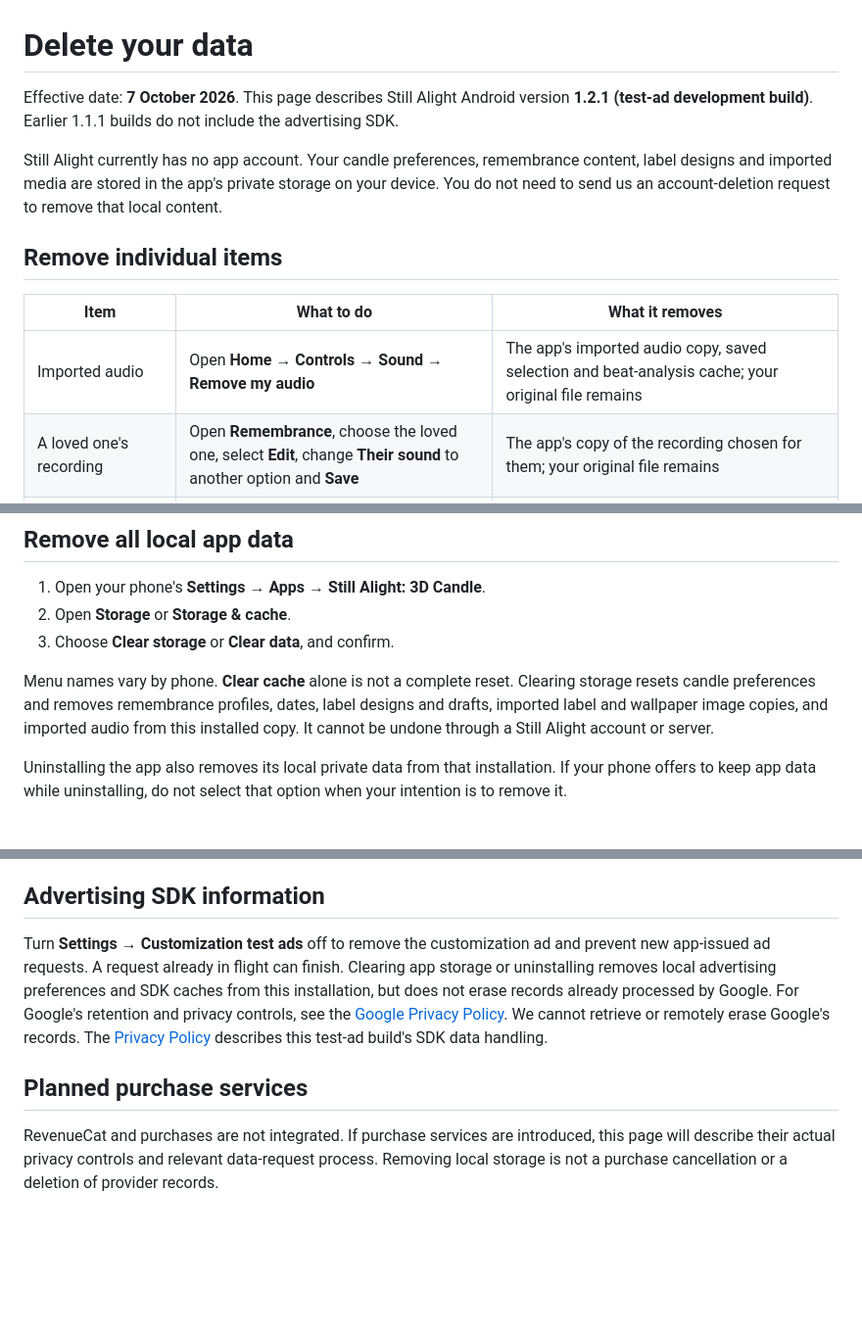
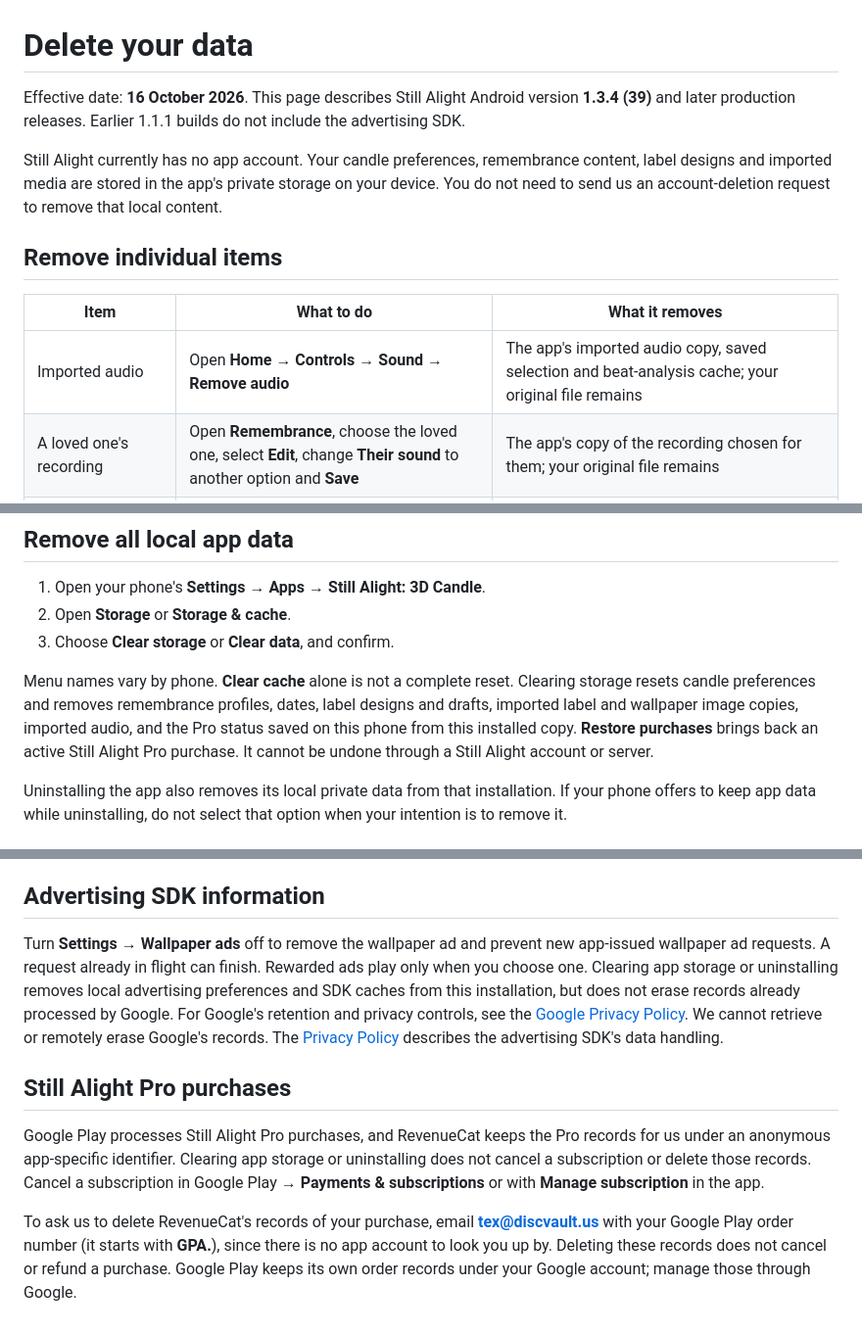
Before and after one commit to dxutakerxd/still-alight, a Markdown page: content/delete-data.md, 3 parts joined by grey strips. Shown at 98% size. GitHub-like rendering; blank space fills up the shorter version.

```diff
--- a/content/delete-data.md
+++ b/content/delete-data.md
@@ -1,6 +1,6 @@
 # Delete your data
 
-Effective date: **7 October 2026**. This page describes Still Alight Android version **1.2.1 (test-ad development build)**. Earlier 1.1.1 builds do not include the advertising SDK.
+Effective date: **16 October 2026**. This page describes Still Alight Android version **1.3.4 (39)** and later production releases. Earlier 1.1.1 builds do not include the advertising SDK.
 
 Still Alight currently has no app account. Your candle preferences, remembrance content, label designs and imported media are stored in the app's private storage on your device. You do not need to send us an account-deletion request to remove that local content.
 
@@ -8,7 +8,7 @@ Still Alight currently has no app account. Your candle preferences, remembrance
 
 | Item | What to do | What it removes |
 | --- | --- | --- |
-| Imported audio | Open **Home → Controls → Sound → Remove my audio** | The app's imported audio copy, saved selection and beat-analysis cache; your original file remains |
+| Imported audio | Open **Home → Controls → Sound → Remove audio** | The app's imported audio copy, saved selection and beat-analysis cache; your original file remains |
 | A loved one's recording | Open **Remembrance**, choose the loved one, select **Edit**, change **Their sound** to another option and **Save** | The app's copy of the recording chosen for them; your original file remains |
 | A loved one's remembrance | Open **Remembrance**, choose the loved one, select **Edit → Delete**, then confirm | That profile, its saved remembrance dates and any recording chosen for them; custom-label files may remain separately |
 | A remembrance date | Open the date for editing and select **Delete this date**, then confirm | That saved date; the profile and its other dates remain |
@@ -25,7 +25,7 @@ Replacing and applying a different wallpaper photo removes the previously saved
 2. Open **Storage** or **Storage & cache**.
 3. Choose **Clear storage** or **Clear data**, and confirm.
 
-Menu names vary by phone. **Clear cache** alone is not a complete reset. Clearing storage resets candle preferences and removes remembrance profiles, dates, label designs and drafts, imported label and wallpaper image copies, and imported audio from this installed copy. It cannot be undone through a Still Alight account or server.
+Menu names vary by phone. **Clear cache** alone is not a complete reset. Clearing storage resets candle preferences and removes remembrance profiles, dates, label designs and drafts, imported label and wallpaper image copies, imported audio, and the Pro status saved on this phone from this installed copy. **Restore purchases** brings back an active Still Alight Pro purchase. It cannot be undone through a Still Alight account or server.
 
 Uninstalling the app also removes its local private data from that installation. If your phone offers to keep app data while uninstalling, do not select that option when your intention is to remove it.
 
@@ -47,8 +47,10 @@ We keep support correspondence while it is needed for support and delete it on r
 
 ## Advertising SDK information
 
-Turn **Settings → Customization test ads** off to remove the customization ad and prevent new app-issued ad requests. A request already in flight can finish. Clearing app storage or uninstalling removes local advertising preferences and SDK caches from this installation, but does not erase records already processed by Google. For Google's retention and privacy controls, see the [Google Privacy Policy](https://policies.google.com/privacy). We cannot retrieve or remotely erase Google's records. The [Privacy Policy](privacy.md) describes this test-ad build's SDK data handling.
+Turn **Settings → Wallpaper ads** off to remove the wallpaper ad and prevent new app-issued wallpaper ad requests. A request already in flight can finish. Rewarded ads play only when you choose one. Clearing app storage or uninstalling removes local advertising preferences and SDK caches from this installation, but does not erase records already processed by Google. For Google's retention and privacy controls, see the [Google Privacy Policy](https://policies.google.com/privacy). We cannot retrieve or remotely erase Google's records. The [Privacy Policy](privacy.md) describes the advertising SDK's data handling.
 
-## Planned purchase services
+## Still Alight Pro purchases
 
-RevenueCat and purchases are not integrated. If purchase services are introduced, this page will describe their actual privacy controls and relevant data-request process. Removing local storage is not a purchase cancellation or a deletion of provider records.
+Google Play processes Still Alight Pro purchases, and RevenueCat keeps the Pro records for us under an anonymous app-specific identifier. Clearing app storage or uninstalling does not cancel a subscription or delete those records. Cancel a subscription in Google Play → **Payments & subscriptions** or with **Manage subscription** in the app.
+
+To ask us to delete RevenueCat's records of your purchase, email **[tex@discvault.us](mailto:tex@discvault.us)** with your Google Play order number (it starts with **GPA.**), since there is no app account to look you up by. Deleting these records does not cancel or refund a purchase. Google Play keeps its own order records under your Google account; manage those through Google.
```
Also changed, not shown: content/support.md (+21 -15 lines).
